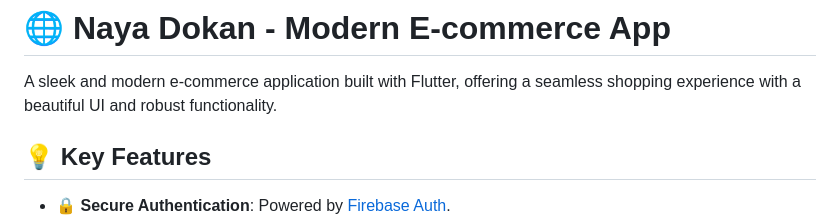
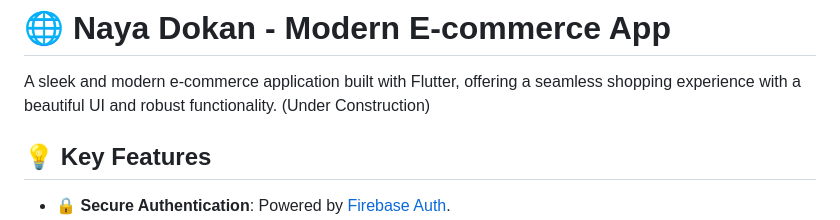
Before and after one commit to SudipThapa-Arc/Naya-Dokan, a Markdown page: README.md, the part around the change. Drawn GitHub-style.

```diff
--- a/README.md
+++ b/README.md
@@ -1,6 +1,7 @@
 # 🌐 Naya Dokan - Modern E-commerce App
 
 A sleek and modern e-commerce application built with Flutter, offering a seamless shopping experience with a beautiful UI and robust functionality.
+(Under Construction)
 
 ## 💡 Key Features
 
```
